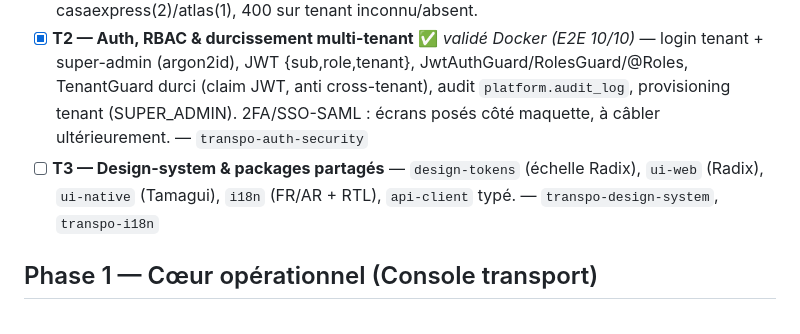
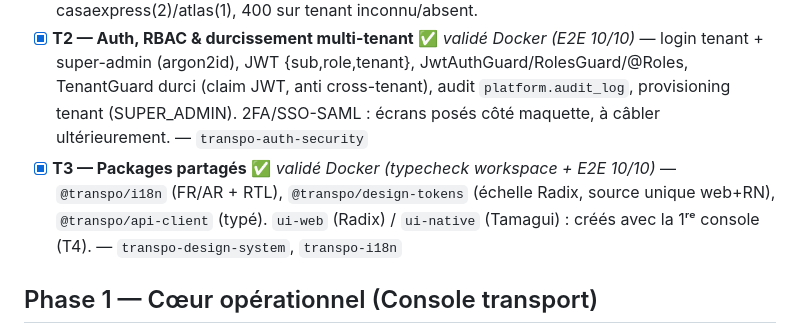
Before and after one commit to anissrelicum/transpo2, a Markdown page: ROADMAP.md, the part around the change. Drawn GitHub-style.

Commit message:
docs: T3 validé (roadmap)

```diff
--- a/ROADMAP.md
+++ b/ROADMAP.md
@@ -8,7 +8,7 @@ Légende : ✅ fait · 🚧 en cours · ⏳ à venir · *(skeleton)* = livré au
 - [x] **T0 — Amorçage mono-repo** ✅ *validé Docker* — Docker, Postgres schema-per-tenant, `packages/domain`, API NestJS (`/health`, `GET /v1/orders` isolé, `TenantGuard`).
 - [x] **T1 — Couche données réelle** ✅ *validé Docker* — `packages/db` Drizzle, migrations platform + boucle tenants, `provisionTenant`, seed ; API branchée. Vérifié en conteneur : isolation casaexpress(2)/atlas(1), 400 sur tenant inconnu/absent.
 - [x] **T2 — Auth, RBAC & durcissement multi-tenant** ✅ *validé Docker (E2E 10/10)* — login tenant + super-admin (argon2id), JWT {sub,role,tenant}, JwtAuthGuard/RolesGuard/@Roles, TenantGuard durci (claim JWT, anti cross-tenant), audit `platform.audit_log`, provisioning tenant (SUPER_ADMIN). 2FA/SSO-SAML : écrans posés côté maquette, à câbler ultérieurement. — `transpo-auth-security`
-- [ ] **T3 — Design-system & packages partagés** — `design-tokens` (échelle Radix), `ui-web` (Radix), `ui-native` (Tamagui), `i18n` (FR/AR + RTL), `api-client` typé. — `transpo-design-system`, `transpo-i18n`
+- [x] **T3 — Packages partagés** ✅ *validé Docker (typecheck workspace + E2E 10/10)* — `@transpo/i18n` (FR/AR + RTL), `@transpo/design-tokens` (échelle Radix, source unique web+RN), `@transpo/api-client` (typé). `ui-web` (Radix) / `ui-native` (Tamagui) : créés avec la 1ʳᵉ console (T4). — `transpo-design-system`, `transpo-i18n`
 
 ## Phase 1 — Cœur opérationnel (Console transport)
 - [ ] **T4 — Commandes** — liste (filtres/pagination), assistant de création 3 étapes, détail (timeline + onglets) ; API `orders` complète + 1ʳᵉ console Next.js. — PRD-01
```
